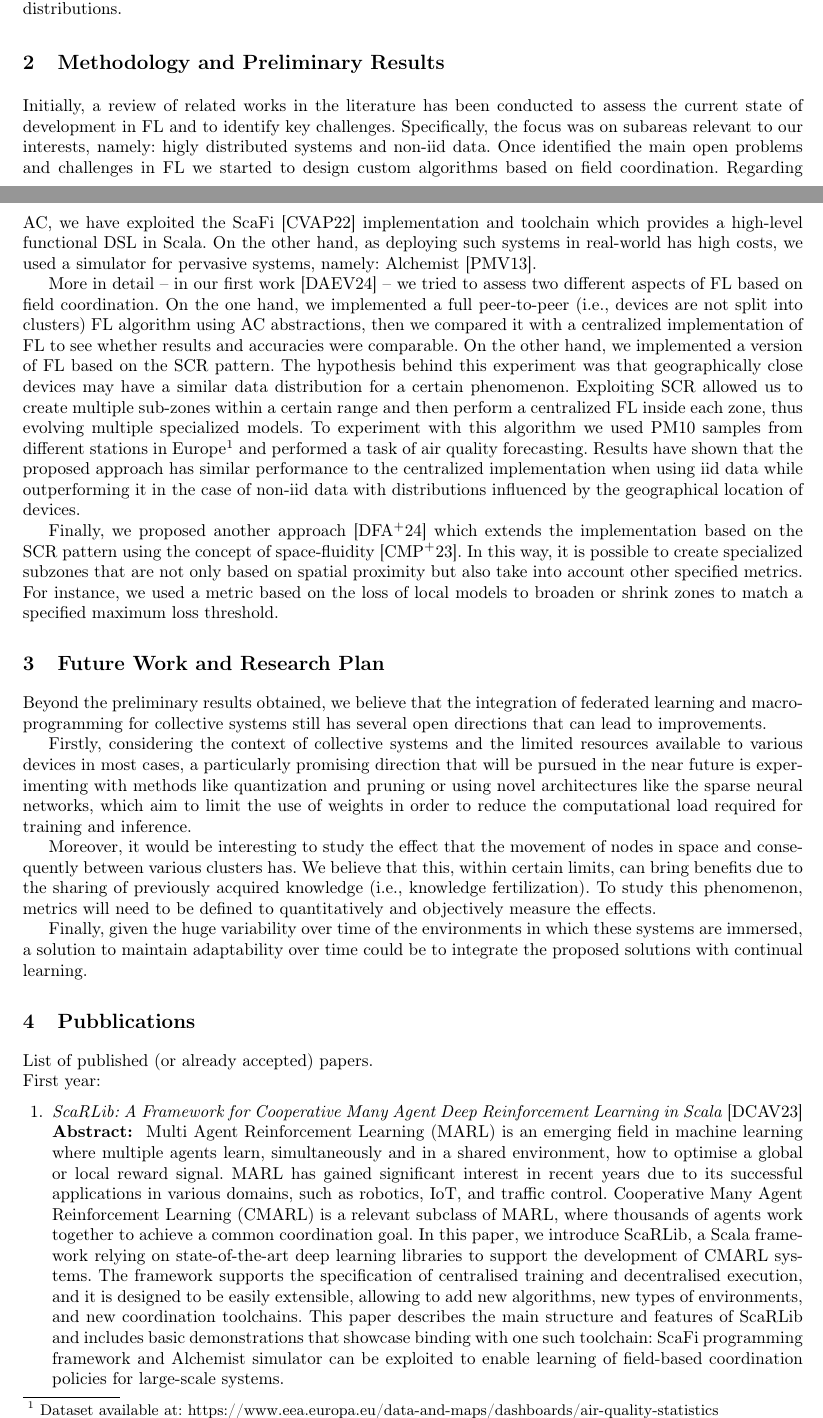
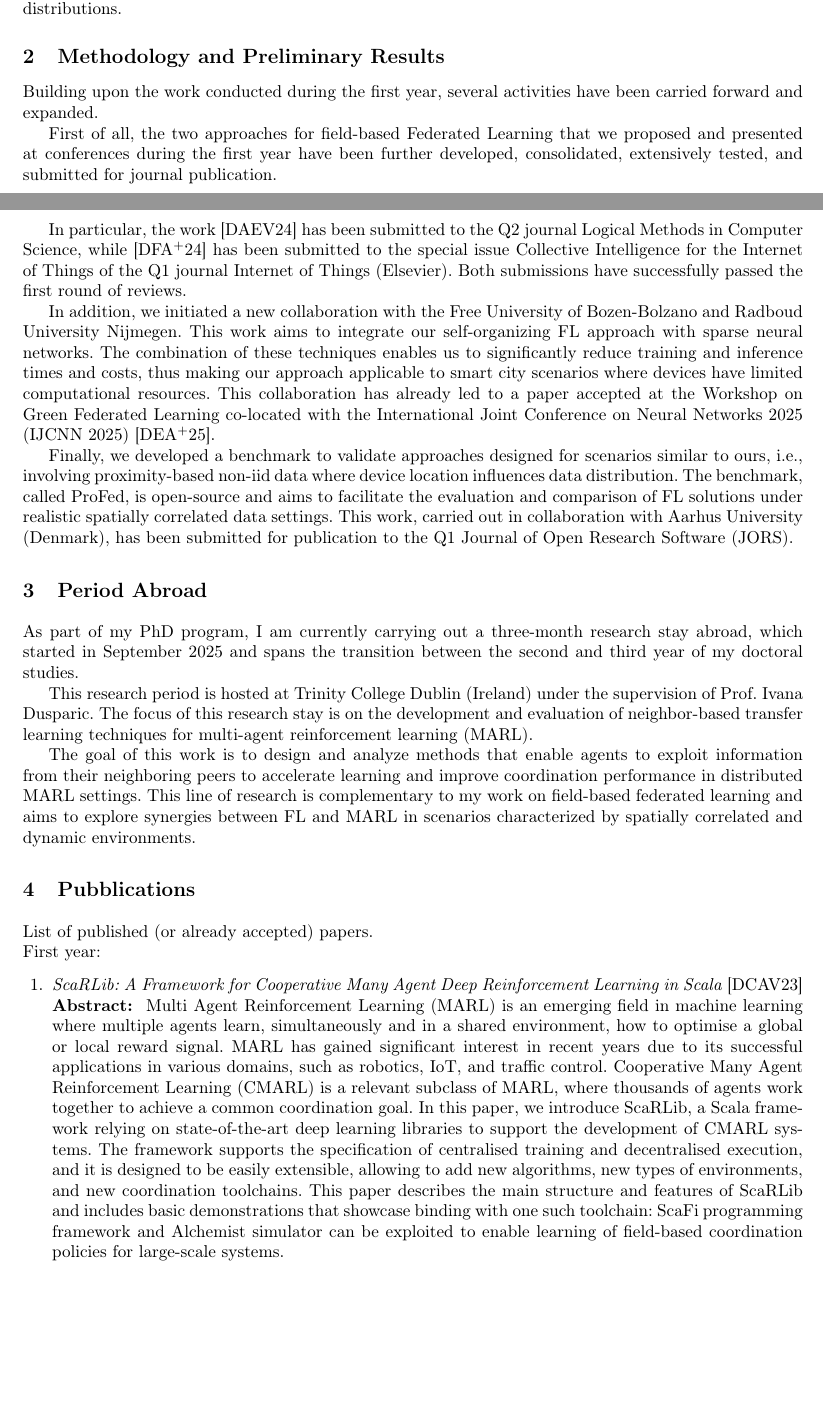
Before and after one commit to domm99/PhD-second-year-final-report, a LaTeX thesis (final-report.tex): two parts of pages 2 and 3 of 9, joined at a grey line, cut so that both start at the same text, the shorter picture padded with empty space. Compiled offline with pdfLaTeX.

Commit message:
add methodology, preliminary results and period abroad

```diff
--- a/final-report.tex
+++ b/final-report.tex
@@ -154,69 +154,76 @@ For instance, consider a task that uses text written by users on their phones; i
  will produce data with different distributions.
 
 \section{Methodology and Preliminary Results}\label{sec:methodology}
+Building upon the work conducted during the first year,
+ several activities have been carried forward and expanded.
 
- Initially, a review of related works in the literature has been conducted to assess the current state of development in FL
-  and to identify key challenges.
- %
- Specifically, the focus was on subareas relevant to our interests, namely:
-  higly distributed systems and non-iid data.
-  %\dom{forse higly distributed systems va cambiato con qualcosa di più specifico}
- %
- Once identified the main open problems and challenges in FL we started to design custom algorithms based
-  on field coordination.
-  Regarding AC, we have exploited the ScaFi~\cite{DBLP:journals/softx/CasadeiVAP22} implementation and toolchain
-  which provides a high-level functional DSL in Scala.
-  On the other hand, as deploying such systems in real-world has high costs, we used a simulator for pervasive systems,
-  namely: Alchemist~\cite{DBLP:journals/jos/PianiniMV13}.
+First of all, the two approaches for field-based Federated Learning that we proposed and presented
+ at conferences during the first year have been further developed, consolidated, extensively tested,
+ and submitted for journal publication.
 
- More in detail -- in our first work~\cite{DBLP:conf/coordination/DominiAEV24} -- we tried to assess two different aspects of
-  FL based on field coordination.
- %
- On the one hand, we implemented a full peer-to-peer (i.e., devices are not split into clusters) FL algorithm using AC abstractions, then we compared it with a
-  centralized implementation of FL to see whether results and accuracies were comparable.
- %
- On the other hand, we implemented a version of FL based on the SCR pattern.
- %
- The hypothesis behind this experiment was that geographically close devices may have a similar data
-  distribution for a certain phenomenon.
- %
- Exploiting SCR allowed us to create multiple sub-zones within a certain range and then perform a centralized FL inside each zone,
-  thus evolving multiple specialized models.
- %
- To experiment with this algorithm we used PM10 samples from different stations in Europe\footnote{Dataset available at: \url{https://www.eea.europa.eu/data-and-maps/dashboards/air-quality-statistics}}
-  and performed a task of air quality forecasting.
- %
- Results have shown that the proposed approach has similar performance to the centralized implementation when using iid data
-  while outperforming it in the case of non-iid data with distributions influenced by the geographical location of devices.
+In particular, the work~\cite{DBLP:conf/coordination/DominiAEV24}
+ has been submitted to the Q2 journal Logical Methods in Computer Science,
+ while~\cite{DBLP:conf/acsos/DominiFAVE24} has been submitted to the special issue
+ Collective Intelligence for the Internet of Things of the Q1 journal Internet of Things (Elsevier).
+%
+Both submissions have successfully passed the first round of reviews.
 
- Finally, we proposed another approach~\cite{DBLP:conf/acsos/DominiFAVE24} which extends the implementation based on the SCR pattern
-     using the concept of space-fluidity~\cite{DBLP:journals/lmcs/CasadeiMPVZ23}.
- %
- In this way, it is possible to create specialized subzones that are not only based on spatial proximity but also take into account other
-  specified metrics.
- %
- For instance, we used a metric based on the loss of local models to broaden or shrink zones to match a specified
-  maximum loss threshold.
+In addition, we initiated a new collaboration with the Free University of Bozen-Bolzano and Radboud University Nijmegen.
+%
+This work aims to integrate our self-organizing FL approach with sparse neural networks.
+%
+The combination of these techniques enables us to significantly reduce training and inference times and costs,
+ thus making our approach applicable to smart city scenarios where devices have limited computational resources.
+%
+This collaboration has already led to a paper accepted at the Workshop on Green Federated Learning
+ co-located with the International Joint Conference on Neural Networks 2025 (IJCNN 2025)~\cite{DBLP:journals/corr/abs-2507-07613}.
 
-\section{Future Work and Research Plan}\label{sec:future}
+Finally, we developed a benchmark to validate approaches designed for scenarios similar to ours,
+ i.e., involving proximity-based non-iid data where device location influences data distribution.
+%
+The benchmark, called ProFed, is open-source and aims to facilitate the evaluation and comparison
+ of FL solutions under realistic spatially correlated data settings.
+%
+This work, carried out in collaboration with Aarhus University (Denmark),
+ has been submitted for publication to the Q1 Journal of Open Research Software (JORS).
 
-Beyond the preliminary results obtained, we believe that the integration of federated learning and macroprogramming for collective systems still has several
- open directions that can lead to improvements.
+% \section{Future Work and Research Plan}\label{sec:future}
 
-Firstly, considering the context of collective systems and the limited resources available to various devices in most cases,
-%we believe that an interesting direction could be
- a particularly promising direction that will be pursued in the near future is
- experimenting with methods like quantization and pruning or using novel architectures like the sparse neural networks,
- which aim to limit the use of weights in order to reduce the computational load required for training and inference.
+% Beyond the preliminary results obtained, we believe that the integration of federated learning and macroprogramming for collective systems still has several
+%  open directions that can lead to improvements.
 
-Moreover, it would be interesting to study the effect that the movement of nodes in space and consequently between various clusters has.
+% Firstly, considering the context of collective systems and the limited resources available to various devices in most cases,
+% %we believe that an interesting direction could be
+%  a particularly promising direction that will be pursued in the near future is
+%  experimenting with methods like quantization and pruning or using novel architectures like the sparse neural networks,
+%  which aim to limit the use of weights in order to reduce the computational load required for training and inference.
+
+% Moreover, it would be interesting to study the effect that the movement of nodes in space and consequently between various clusters has.
+% %
+% We believe that this, within certain limits, can bring benefits due to the sharing of previously acquired knowledge (i.e., knowledge fertilization).
+% %
+% To study this phenomenon, metrics will need to be defined to quantitatively and objectively measure the effects.
+
+% Finally, given the huge variability over time of the environments in which these systems are immersed, a solution to maintain adaptability over time could
+%  be to integrate the proposed solutions with continual learning.
+
+\section{Period Abroad}
+As part of my PhD program, I am currently carrying out a three-month research stay abroad,
+ which started in September 2025 and spans the transition between
+ the second and third year of my doctoral studies.
+
+This research period is hosted at Trinity College Dublin (Ireland)
+ under the supervision of Prof. Ivana Dusparic.
 %
-We believe that this, within certain limits, can bring benefits due to the sharing of previously acquired knowledge (i.e., knowledge fertilization).
+The focus of this research stay is on the development and evaluation of neighbor-based transfer
+ learning techniques for multi-agent reinforcement learning (MARL).
+
+The goal of this work is to design and analyze methods that enable agents to exploit information
+ from their neighboring peers to accelerate learning and improve coordination performance
+ in distributed MARL settings.
 %
-To study this phenomenon, metrics will need to be defined to quantitatively and objectively measure the effects.
-
-Finally, given the huge variability over time of the environments in which these systems are immersed, a solution to maintain adaptability over time could
- be to integrate the proposed solutions with continual learning.
+This line of research is complementary to my work on field-based federated learning and aims
+ to explore synergies between FL and MARL in scenarios characterized by spatially correlated and dynamic environments.
 
 \section{Pubblications}
 List of published (or already accepted) papers.
```
